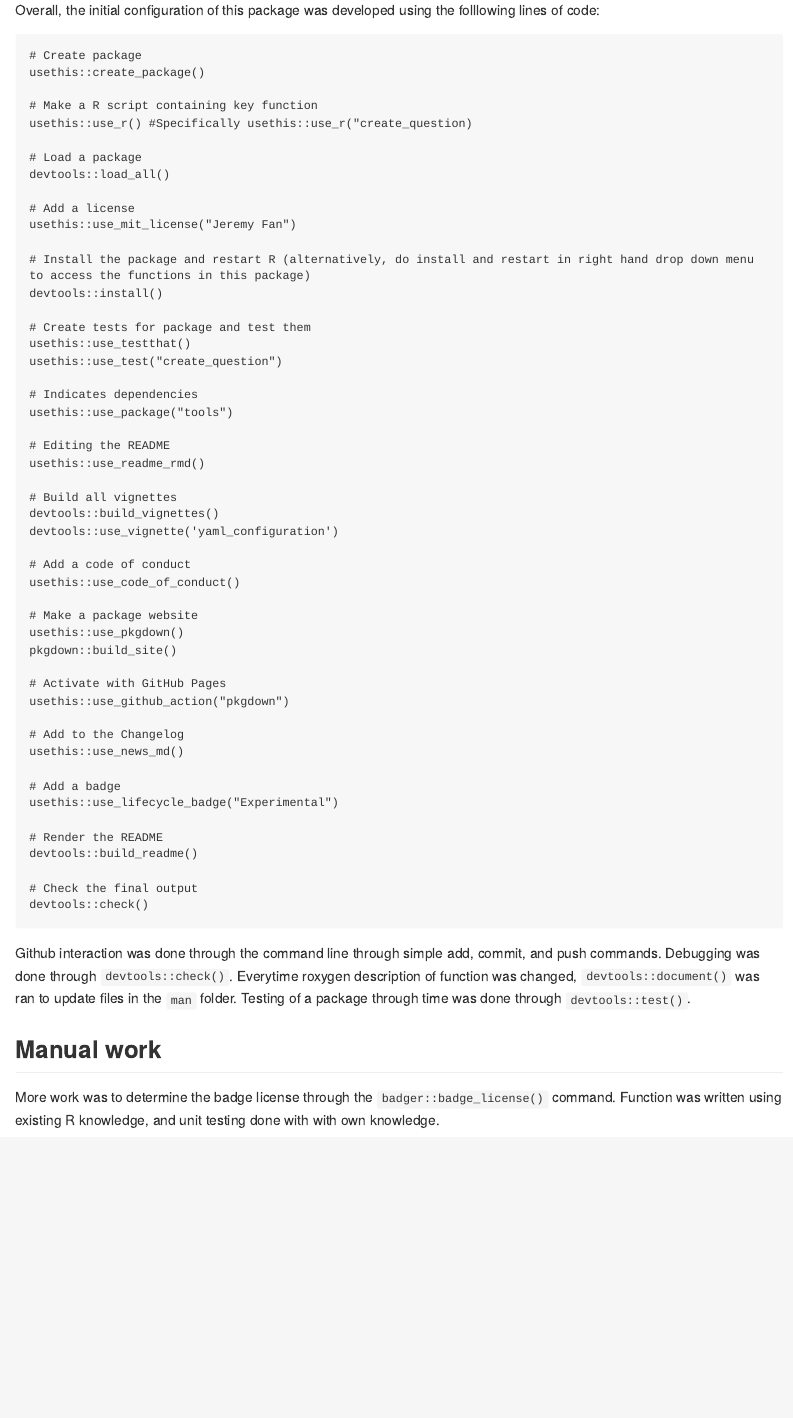
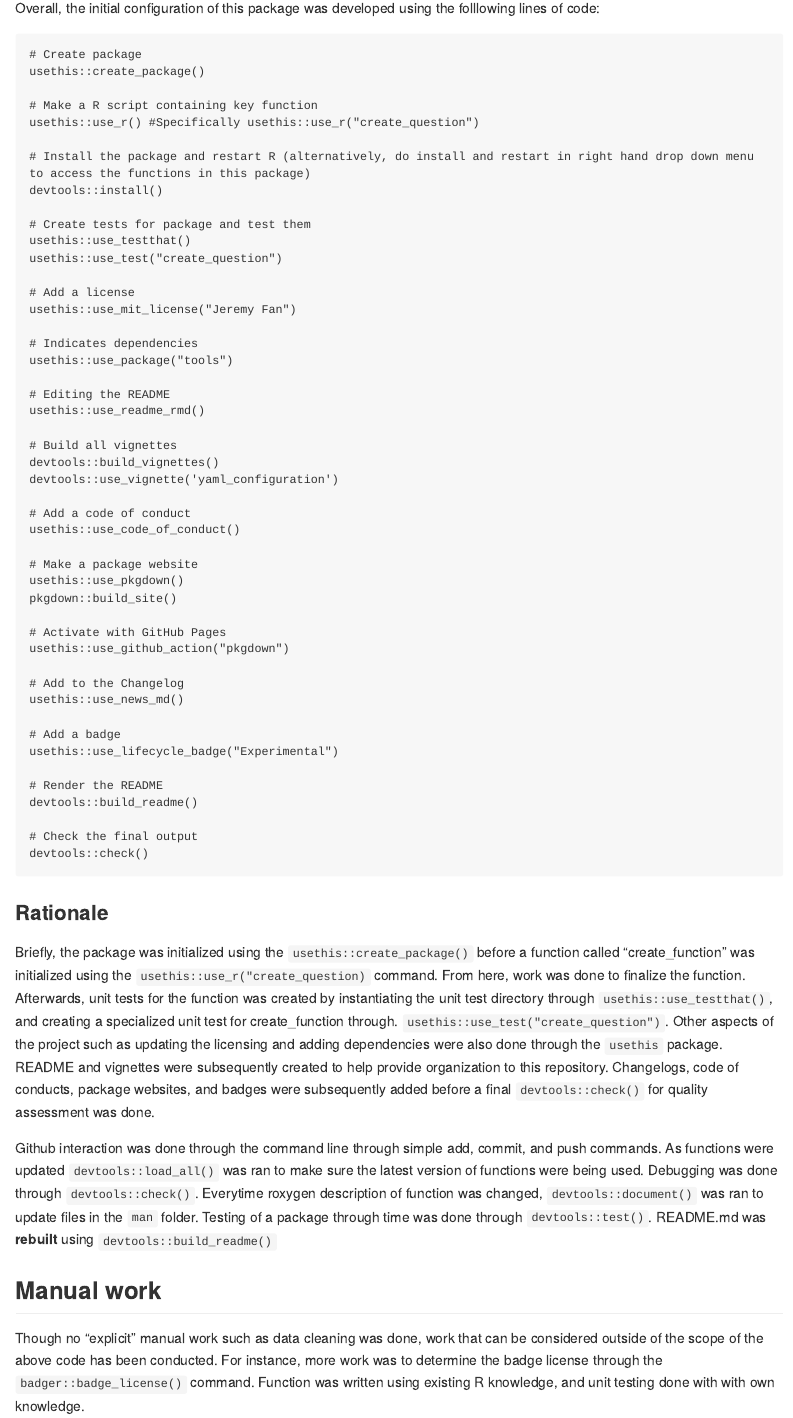
Before and after one commit to zhemingfan/rosalindR, an R Markdown document (README.Rmd): the page in a window 1100 px wide, from 1250 px down before the commit and from 1210 px down after it, so that both start at the same text. The pictures show the output file README.md that the author committed with the source, drawn offline in the style of GitHub; long lines of code are wrapped; badge pictures from the web are left out.

Commit message:
verson 0.1.1 ready

````diff
--- a/README.Rmd
+++ b/README.Rmd
@@ -55,13 +56,7 @@ Overall, the initial configuration of this package was developed using the folll
 usethis::create_package()
 
 # Make a R script containing key function
-usethis::use_r() #Specifically usethis::use_r("create_question)
-
-# Load a package
-devtools::load_all()
-
-# Add a license
-usethis::use_mit_license("Jeremy Fan")
+usethis::use_r() #Specifically usethis::use_r("create_question")
 
 # Install the package and restart R (alternatively, do install and restart in right hand drop down menu to access the functions in this package)
 devtools::install()
@@ -69,6 +64,9 @@ devtools::install()
 # Create tests for package and test them
 usethis::use_testthat()
 usethis::use_test("create_question")
+
+# Add a license
+usethis::use_mit_license("Jeremy Fan")
 
 # Indicates dependencies
 usethis::use_package("tools")
@@ -103,8 +101,12 @@ devtools::build_readme()
 devtools::check()
 ```
 
-Github interaction was done through the command line through simple add, commit, and push commands. Debugging was done through `devtools::check()`. Everytime roxygen description of function was changed, `devtools::document()` was ran to update files in the `man` folder. Testing of a package through time was done through `devtools::test()`.
+### Rationale
+
+Briefly, the package was initialized using the `usethis::create_package()` before a function called "create_function" was initialized using the `usethis::use_r("create_question)` command. From here, work was done to finalize the function. Afterwards, unit tests for the function was created by instantiating the unit test directory through `usethis::use_testthat()`, and creating a specialized unit test for create_function through. `usethis::use_test("create_question")`. Other aspects of the project such as updating the licensing and adding dependencies were also done through the `usethis` package. README and vignettes were subsequently created to help provide organization to this repository. Changelogs, code of conducts, package websites, and badges were subsequently added before a final `devtools::check()` for quality assessment was done.
+
+Github interaction was done through the command line through simple add, commit, and push commands. As functions were updated `devtools::load_all()` was ran to make sure the latest version of functions were being used. Debugging was done through `devtools::check()`. Everytime roxygen description of function was changed, `devtools::document()` was ran to update files in the `man` folder. Testing of a package through time was done through `devtools::test()`. README.md was **rebuilt** using `devtools::build_readme()`
 
 ## Manual work
 
-More work was to determine the badge license through the `badger::badge_license()` command. Function was written using existing R knowledge, and unit testing done with with own knowledge.
+Though no "explicit" manual work such as data cleaning was done, work that can be considered outside of the scope of the above code has been conducted. For instance, more work was to determine the badge license through the `badger::badge_license()` command. Function was written using existing R knowledge, and unit testing done with with own knowledge.
````
Also changed, not shown: NEWS.md (+9 -1 lines), README.md, README.Rmd (3 more changed lines), 3 other files.
